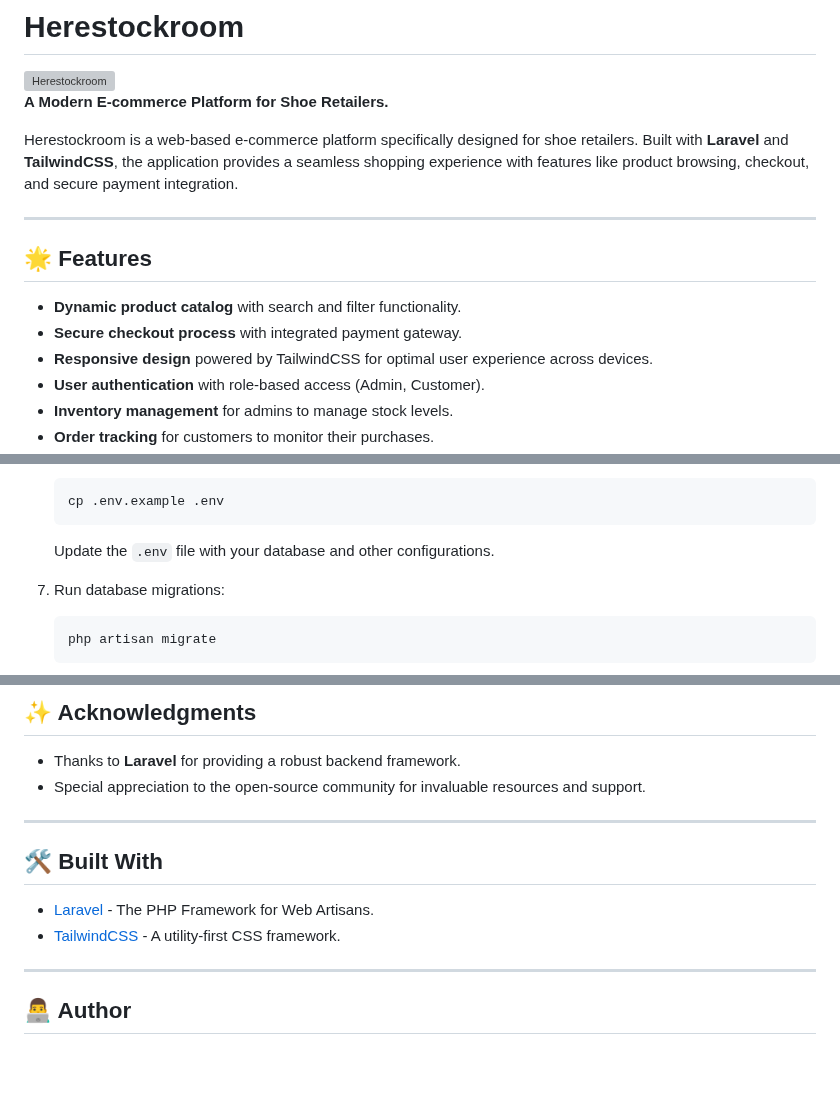
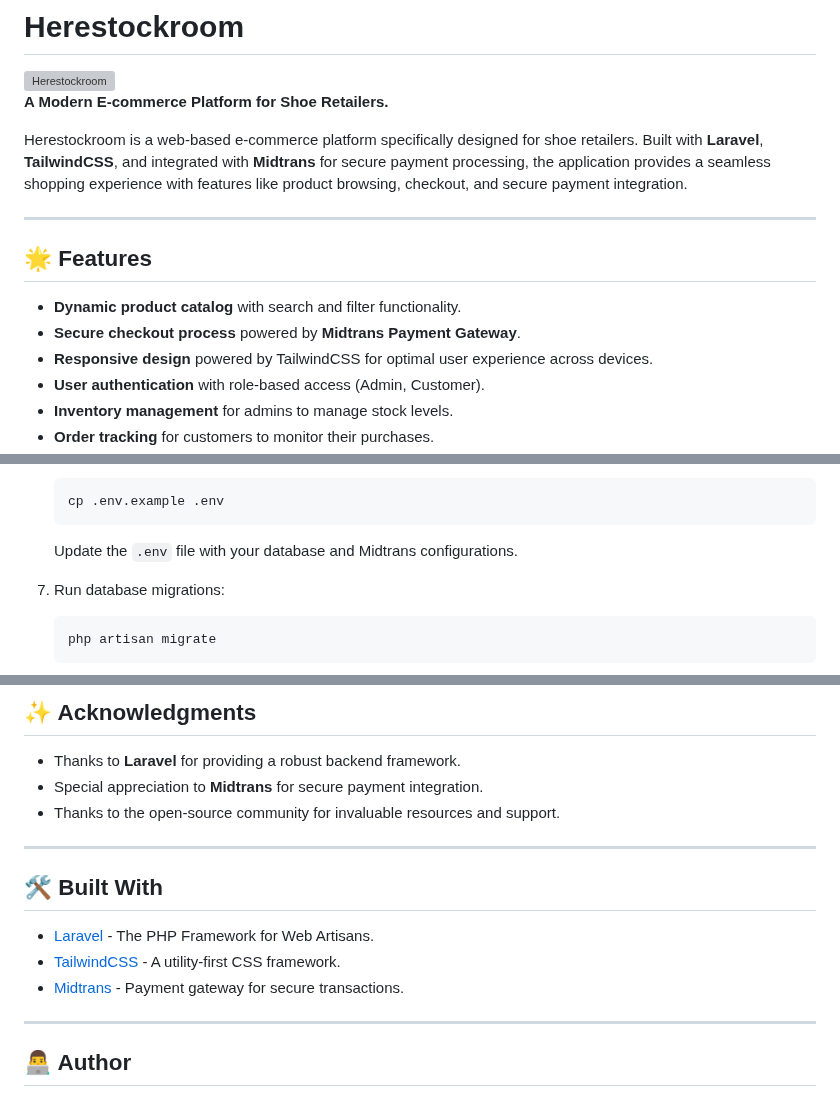
Before and after one commit to iniiferdi/herestcokroom, a Markdown page: README.md, 3 parts joined by grey strips. GitHub-like rendering; blank space fills up the shorter version; grey boxes are pictures that could not be loaded.

````diff
--- a/README.md
+++ b/README.md
@@ -3,14 +3,14 @@
 ![Herestockroom](https://via.placeholder.com/1000x300.png?text=Herestockroom)
 **A Modern E-commerce Platform for Shoe Retailers.**
 
-Herestockroom is a web-based e-commerce platform specifically designed for shoe retailers. Built with **Laravel** and **TailwindCSS**, the application provides a seamless shopping experience with features like product browsing, checkout, and secure payment integration.
+Herestockroom is a web-based e-commerce platform specifically designed for shoe retailers. Built with **Laravel**, **TailwindCSS**, and integrated with **Midtrans** for secure payment processing, the application provides a seamless shopping experience with features like product browsing, checkout, and secure payment integration.
 
 ---
 
 ## 🌟 Features
 
 - **Dynamic product catalog** with search and filter functionality.
-- **Secure checkout process** with integrated payment gateway.
+- **Secure checkout process** powered by **Midtrans Payment Gateway**.
 - **Responsive design** powered by TailwindCSS for optimal user experience across devices.
 - **User authentication** with role-based access (Admin, Customer).
 - **Inventory management** for admins to manage stock levels.
@@ -83,7 +83,7 @@ Follow the steps below to set up and run Herestockroom locally:
    ```bash
    cp .env.example .env
    ```
-   Update the `.env` file with your database and other configurations.
+   Update the `.env` file with your database and Midtrans configurations.
 
 7. Run database migrations:
    ```bash
@@ -141,7 +141,8 @@ This project is licensed under the **MIT License**. See the [LICENSE](LICENSE) f
 ## ✨ Acknowledgments
 
 - Thanks to **Laravel** for providing a robust backend framework.
-- Special appreciation to the open-source community for invaluable resources and support.
+- Special appreciation to **Midtrans** for secure payment integration.
+- Thanks to the open-source community for invaluable resources and support.
 
 ---
 
@@ -149,6 +150,7 @@ This project is licensed under the **MIT License**. See the [LICENSE](LICENSE) f
 
 - [Laravel](https://laravel.com/) - The PHP Framework for Web Artisans.
 - [TailwindCSS](https://tailwindcss.com/) - A utility-first CSS framework.
+- [Midtrans](https://midtrans.com/) - Payment gateway for secure transactions.
 
 ---
 
````
Also changed, not shown: other parts of README.md (+1 -1 lines).
